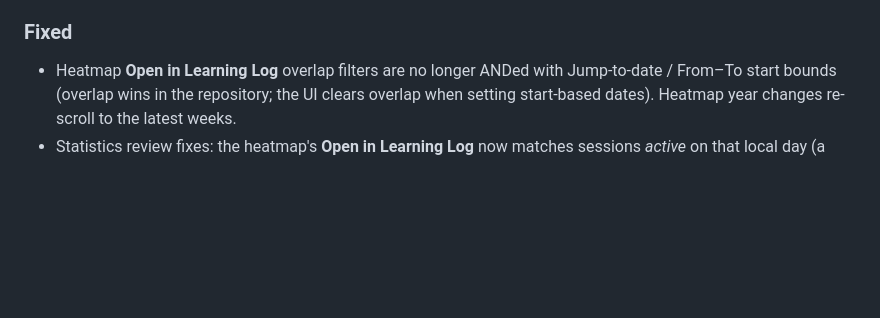
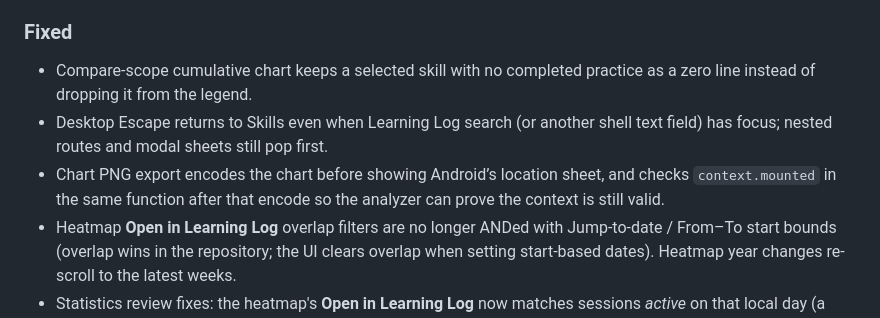
Before and after one commit to ABRSO/Ayutam, a Markdown page: CHANGELOG.md, the part around the change. Rendered like a GitHub page; blank space fills up the shorter version.

Commit message:
docs: record compare-chart, Escape, and PNG-export fixes

```diff
--- a/CHANGELOG.md
+++ b/CHANGELOG.md
@@ -41,6 +41,9 @@ and this project adheres to [Semantic Versioning](https://semver.org/).
 
 ### Fixed
 
+- Compare-scope cumulative chart keeps a selected skill with no completed practice as a zero line instead of dropping it from the legend.
+- Desktop Escape returns to Skills even when Learning Log search (or another shell text field) has focus; nested routes and modal sheets still pop first.
+- Chart PNG export encodes the chart before showing Android’s location sheet, and checks `context.mounted` in the same function after that encode so the analyzer can prove the context is still valid.
 - Heatmap **Open in Learning Log** overlap filters are no longer ANDed with Jump-to-date / From–To start bounds (overlap wins in the repository; the UI clears overlap when setting start-based dates). Heatmap year changes re-scroll to the latest weeks.
 - Statistics review fixes: the heatmap's **Open in Learning Log** now matches sessions *active* on that local day (a cross-midnight session shows on both days, like the heatmap itself) and bypasses month paging so a previous-month start cannot hide it; summary-table session counts follow the same rule with an exclusive end instant (a session ending exactly at midnight counts only on the day that got its seconds); skill target/name edits refresh the summary, goal line, and projection; day-relative metrics (streak, 4-week average) reload on day rollover — including an idle visible screen, via a midnight timer; the fullscreen chart keeps a picked custom range.
 - Windows (and alias-reporting Android) timezones no longer silently degrade to UTC: the IANA database now includes link zones, so ICU ids like `Asia/Calcutta` resolve with the right offset. Before this, the skill editor capped "creation date" at the previous UTC day after local midnight and sessions stored `Etc/UTC` instead of the real zone.
```
